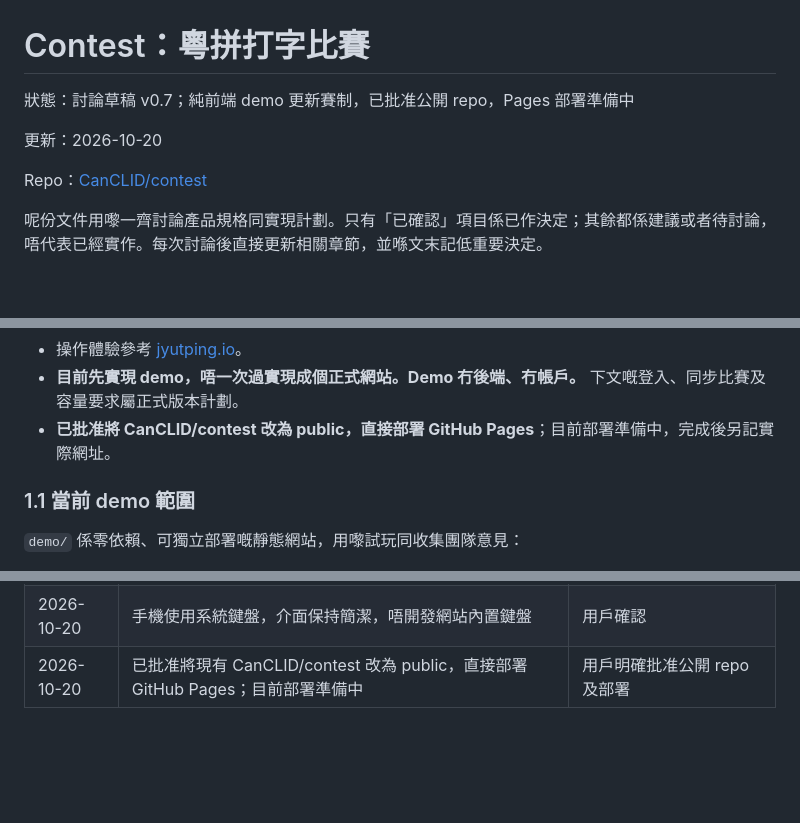
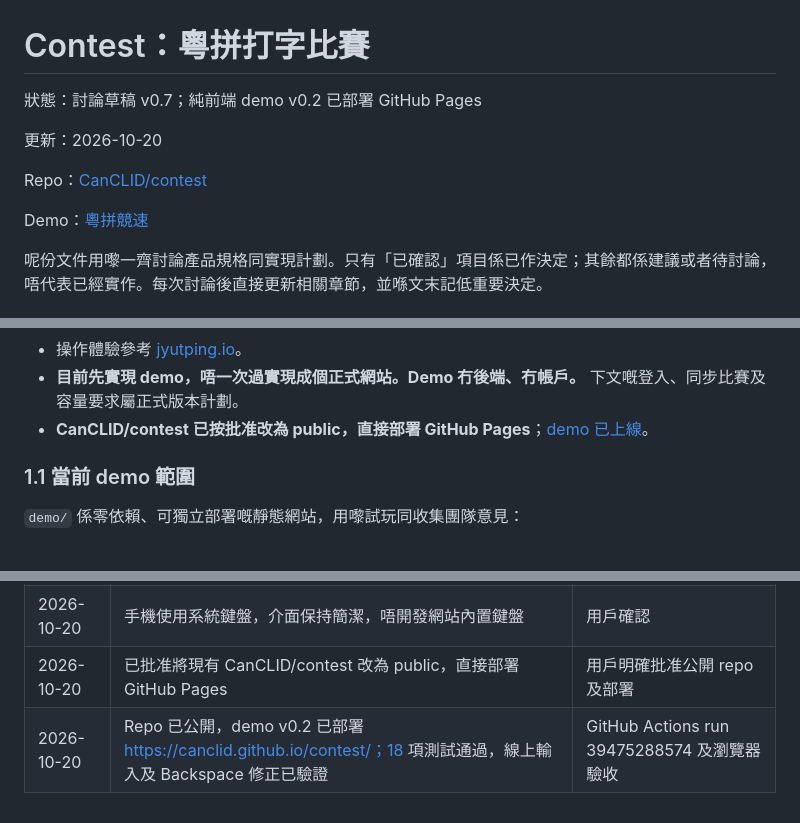
Before and after one commit to CanCLID/contest, a Markdown page: SPEC.md, 3 parts joined by grey strips. GitHub-like rendering; blank space fills up the shorter version.

```diff
--- a/SPEC.md
+++ b/SPEC.md
@@ -1,10 +1,12 @@
 # Contest：粵拼打字比賽
 
-狀態：討論草稿 v0.7；純前端 demo 更新賽制，已批准公開 repo，Pages 部署準備中
+狀態：討論草稿 v0.7；純前端 demo v0.2 已部署 GitHub Pages
 
 更新：2026-10-20
 
 Repo：[CanCLID/contest](https://github.com/CanCLID/contest)
+
+Demo：[粵拼競速](https://canclid.github.io/contest/)
 
 呢份文件用嚟一齊討論產品規格同實現計劃。只有「已確認」項目係已作決定；其餘都係建議或者待討論，唔代表已經實作。每次討論後直接更新相關章節，並喺文末記低重要決定。
 
@@ -27,7 +29,7 @@ Repo：[CanCLID/contest](https://github.com/CanCLID/contest)
 - **手機用系統鍵盤，介面保持簡潔**；唔另外開發網站內置鍵盤。
 - 操作體驗參考 [jyutping.io](https://jyutping.io/)。
 - **目前先實現 demo，唔一次過實現成個正式網站。Demo 冇後端、冇帳戶。** 下文嘅登入、同步比賽及容量要求屬正式版本計劃。
-- **已批准將 CanCLID/contest 改為 public，直接部署 GitHub Pages**；目前部署準備中，完成後另記實際網址。
+- **CanCLID/contest 已按批准改為 public，直接部署 GitHub Pages**；[demo 已上線](https://canclid.github.io/contest/)。
 
 ### 1.1 當前 demo 範圍
 
@@ -309,4 +311,5 @@ Demo 排序依次為試算綜合分由高至低、準確度由高至低、完成
 | 2026-10-20 | 最終分數兼顧速度同準確度，正式公式仍未定；demo 先比較總輸入速度 × 準確度比例² | 用戶確認綜合兩項；試算公式屬 demo 實現方案 |
 | 2026-10-20 | 正式題目用粵文，由用戶稍後提供；demo 暫用原創連貫示範文章 | 用戶確認題目方向及提供者 |
 | 2026-10-20 | 手機使用系統鍵盤，介面保持簡潔，唔開發網站內置鍵盤 | 用戶確認 |
-| 2026-10-20 | 已批准將現有 CanCLID/contest 改為 public，直接部署 GitHub Pages；目前部署準備中 | 用戶明確批准公開 repo 及部署 |
+| 2026-10-20 | 已批准將現有 CanCLID/contest 改為 public，直接部署 GitHub Pages | 用戶明確批准公開 repo 及部署 |
+| 2026-10-20 | Repo 已公開，demo v0.2 已部署 https://canclid.github.io/contest/；18 項測試通過，線上輸入及 Backspace 修正已驗證 | GitHub Actions run 39475288574 及瀏覽器驗收 |
```
Also changed, not shown: other parts of SPEC.md (+1 -1 lines), README.md (+6 -2 lines).
